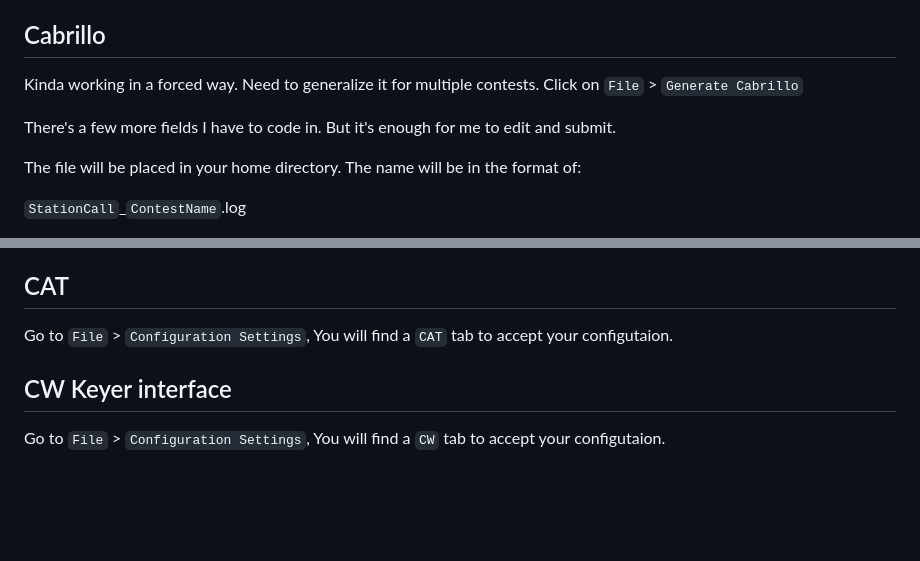
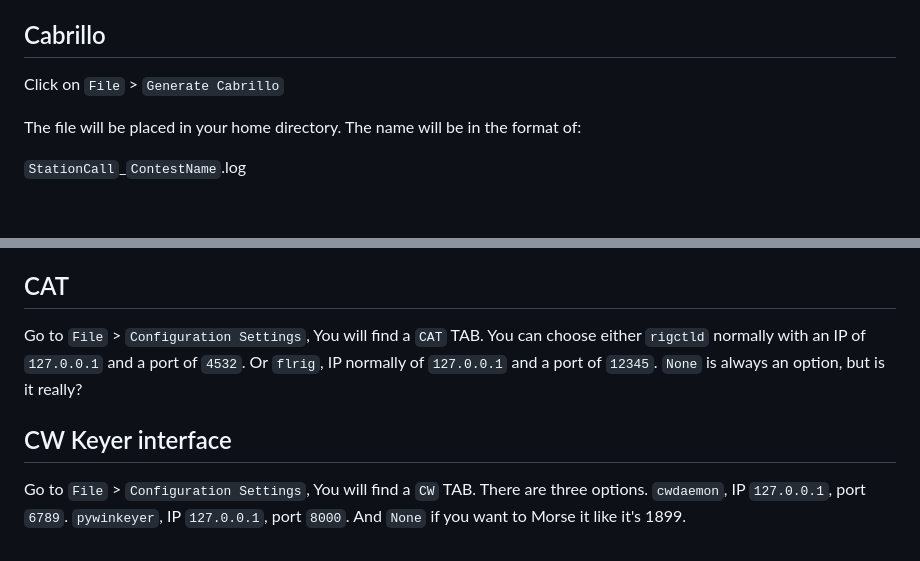
Before and after one commit to mbridak/not1mm, a Markdown page: README.md, 2 parts joined by grey strips. Drawn GitHub-style; blank space fills up the shorter version.

```diff
--- a/README.md
+++ b/README.md
@@ -275,9 +275,7 @@ After editing a contact and before generating a Cabrillo file. There is a Misc m
 
 ## Cabrillo
 
-Kinda working in a forced way. Need to generalize it for multiple contests. Click on `File` > `Generate Cabrillo`
-
-There's a few more fields I have to code in. But it's enough for me to edit and submit.
+Click on `File` > `Generate Cabrillo`
 
 The file will be placed in your home directory. The name will be in the format of:
 
@@ -301,8 +299,8 @@ Added dupe checking. Big Red 'Dupe' will appear if it's a dupe...
 
 ## CAT
 
-Go to `File` > `Configuration Settings`, You will find a `CAT` tab to accept your configutaion.
+Go to `File` > `Configuration Settings`, You will find a `CAT` TAB. You can choose either `rigctld` normally with an IP of `127.0.0.1` and a port of `4532`. Or `flrig`, IP normally of `127.0.0.1` and a port of `12345`. `None` is always an option, but is it really?
 
 ## CW Keyer interface
 
-Go to `File` > `Configuration Settings`, You will find a `CW` tab to accept your configutaion.
+Go to `File` > `Configuration Settings`, You will find a `CW` TAB. There are three options. `cwdaemon`, IP `127.0.0.1`, port `6789`. `pywinkeyer`, IP `127.0.0.1`, port `8000`. And `None` if you want to Morse it like it's 1899.
```
